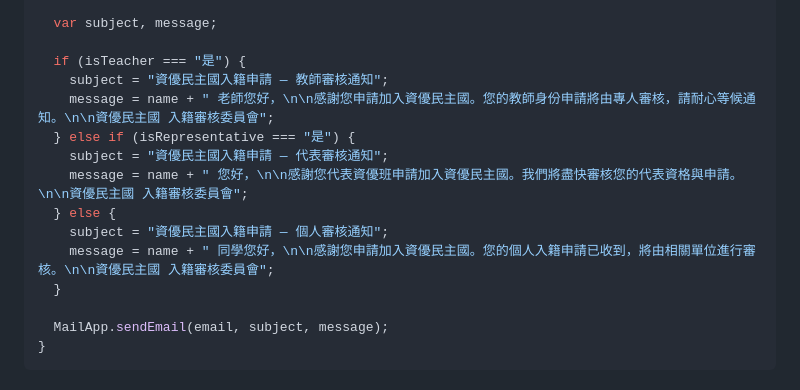
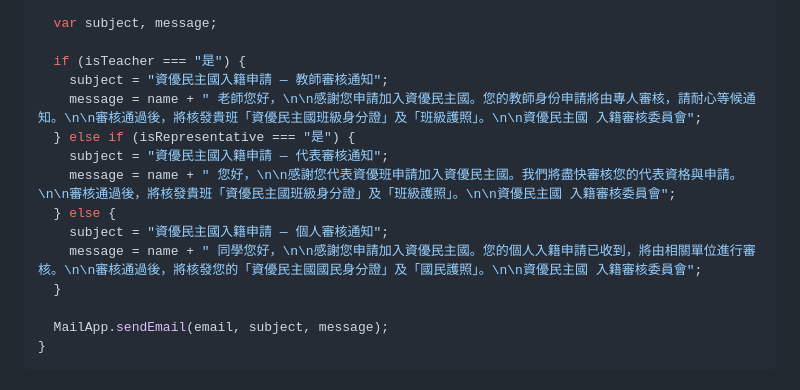
Before and after one commit to pengjun0429/ziyou-democracy, a Markdown page: 表單建立指南.md, the part around the change. Rendered like a GitHub page.

Commit message:
更新自動回覆信，加入身分證與護照說明

```diff
--- a/表單建立指南.md
+++ b/表單建立指南.md
@@ -73,13 +73,13 @@ function sendCustomEmail(e) {
 
   if (isTeacher === "是") {
     subject = "資優民主國入籍申請 — 教師審核通知";
-    message = name + " 老師您好，\n\n感謝您申請加入資優民主國。您的教師身份申請將由專人審核，請耐心等候通知。\n\n資優民主國 入籍審核委員會";
+    message = name + " 老師您好，\n\n感謝您申請加入資優民主國。您的教師身份申請將由專人審核，請耐心等候通知。\n\n審核通過後，將核發貴班「資優民主國班級身分證」及「班級護照」。\n\n資優民主國 入籍審核委員會";
   } else if (isRepresentative === "是") {
     subject = "資優民主國入籍申請 — 代表審核通知";
-    message = name + " 您好，\n\n感謝您代表資優班申請加入資優民主國。我們將盡快審核您的代表資格與申請。\n\n資優民主國 入籍審核委員會";
+    message = name + " 您好，\n\n感謝您代表資優班申請加入資優民主國。我們將盡快審核您的代表資格與申請。\n\n審核通過後，將核發貴班「資優民主國班級身分證」及「班級護照」。\n\n資優民主國 入籍審核委員會";
   } else {
     subject = "資優民主國入籍申請 — 個人審核通知";
-    message = name + " 同學您好，\n\n感謝您申請加入資優民主國。您的個人入籍申請已收到，將由相關單位進行審核。\n\n資優民主國 入籍審核委員會";
+    message = name + " 同學您好，\n\n感謝您申請加入資優民主國。您的個人入籍申請已收到，將由相關單位進行審核。\n\n審核通過後，將核發您的「資優民主國國民身分證」及「國民護照」。\n\n資優民主國 入籍審核委員會";
   }
 
   MailApp.sendEmail(email, subject, message);
```
